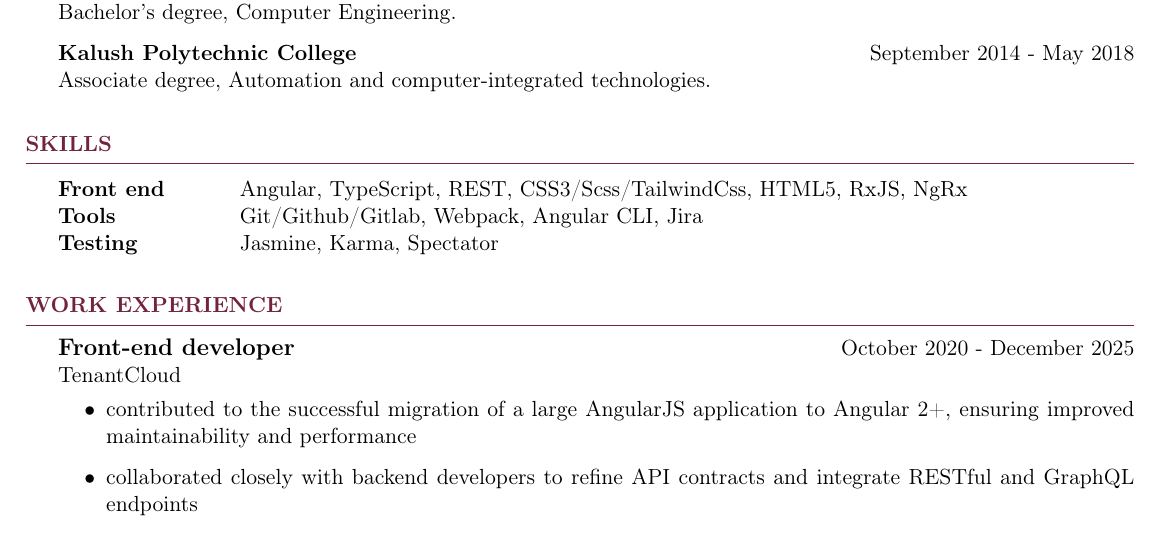
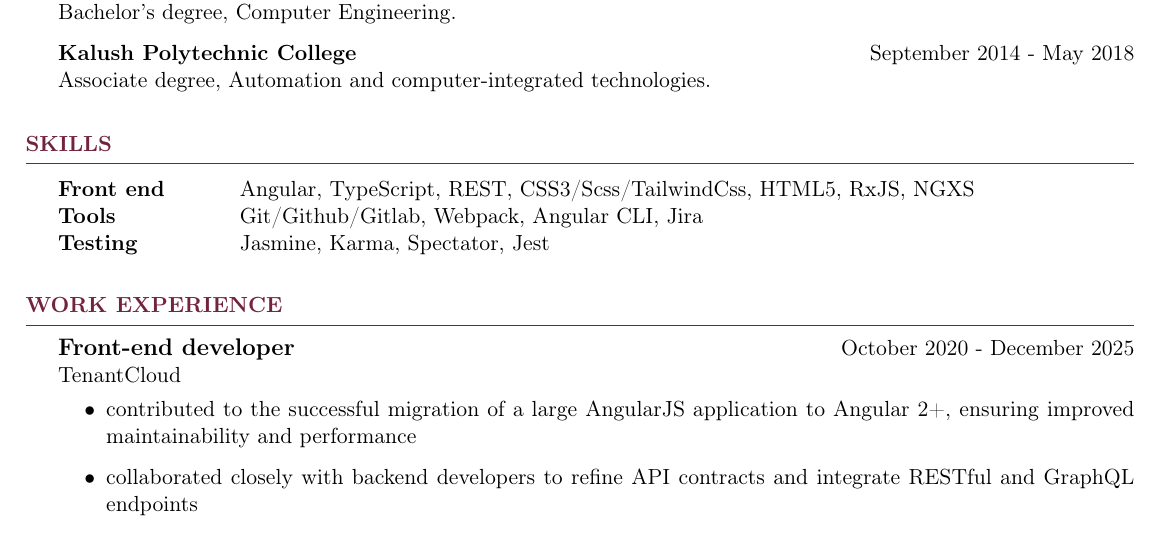
Before and after one commit to oliapankiv/resume-tex, a LaTeX CV (latex/resume.tex): part of the page, cut so that both start at the same text. Compiled offline with pdfLaTeX.

Commit message:
added store

```diff
--- a/latex/resume.tex
+++ b/latex/resume.tex
@@ -41,9 +41,9 @@
 %===== Skills =====%
 \begin{rSection}{Skills}
     \begin{tabular}{ @{} >{\bfseries}l @{\hspace{8ex}} l }
-        Front end &  Angular, TypeScript, REST, CSS3/Scss/TailwindCss, HTML5, RxJS, NgRx  \\
+        Front end &  Angular, TypeScript, REST, CSS3/Scss/TailwindCss, HTML5, RxJS, NGXS  \\
         Tools & Git/Github/Gitlab, Webpack, Angular CLI, Jira \\
-        Testing & Jasmine, Karma, Spectator
+        Testing & Jasmine, Karma, Spectator, Jest
     \end{tabular}
     \vspace{2mm}
 \end{rSection}
```
